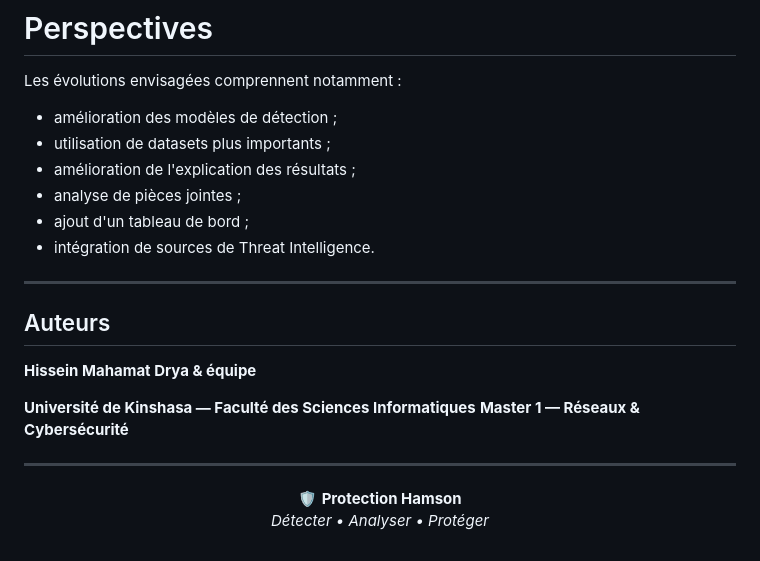
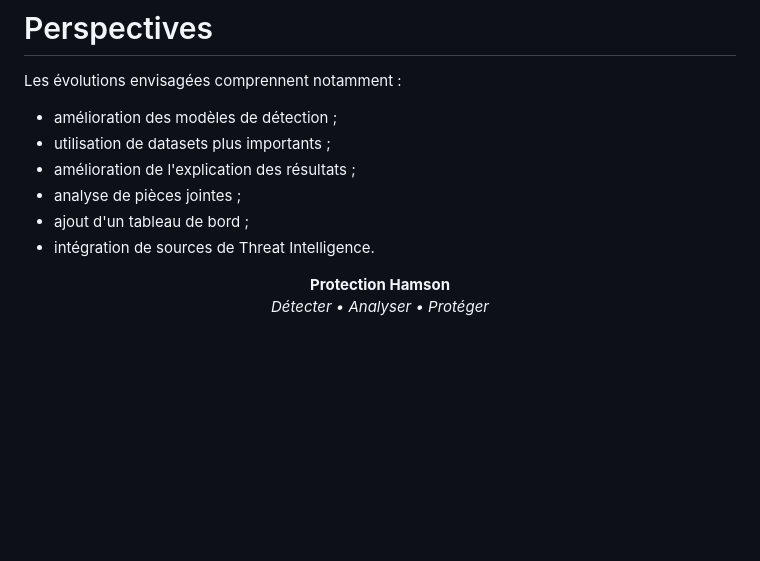
Before and after one commit to HisseinMhtDrya/Protection-hamson, a Markdown page: README.md, the part around one of its changes. Drawn GitHub-style; blank space fills up the shorter version.

Commit message:
Revise README formatting and remove authors
Updated formatting and removed author section from README.

```diff
--- a/README.md
+++ b/README.md
@@ -216,18 +216,8 @@ Les évolutions envisagées comprennent notamment :
 * ajout d'un tableau de bord ;
 * intégration de sources de Threat Intelligence.
 
----
-
-##  Auteurs
-
-**Hissein Mahamat Drya & équipe**
-
-**Université de Kinshasa — Faculté des Sciences Informatiques**
-**Master 1 — Réseaux & Cybersécurité**
-
----
 
 <p align="center">
-  🛡️ <strong>Protection Hamson</strong><br>
+   <strong>Protection Hamson</strong><br>
   <em>Détecter • Analyser • Protéger</em>
 </p>
```
Also changed, not shown: other parts of README.md (+1 -1 lines).
